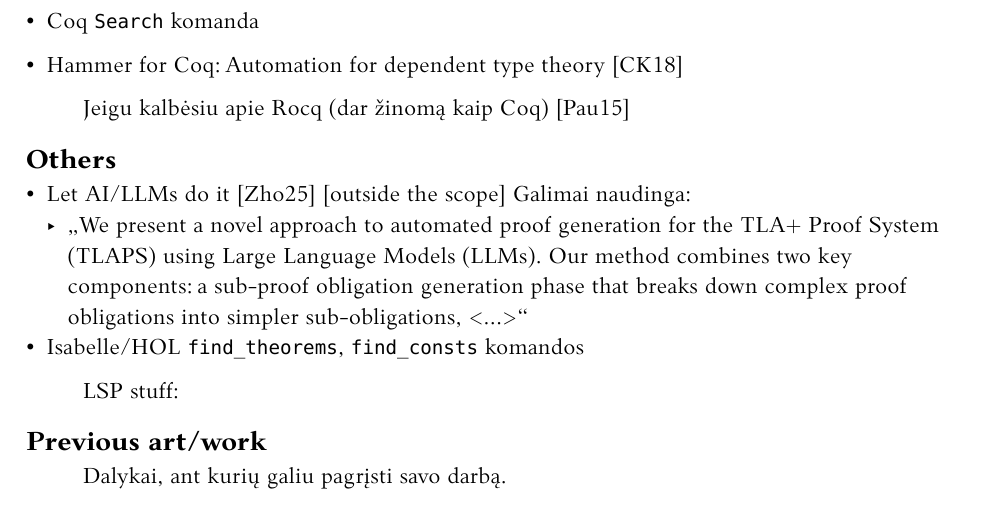
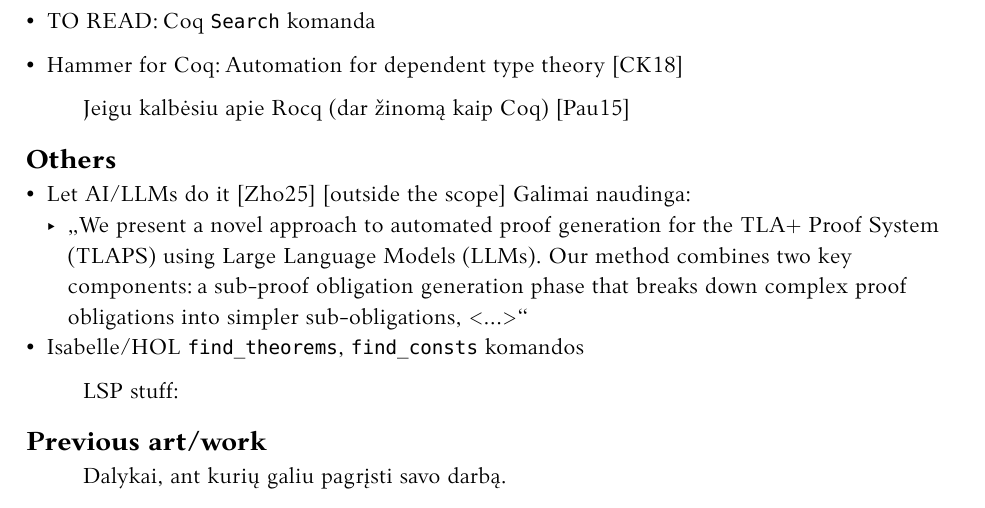
Before and after one commit to domanteli0/kursinis, a Typst document (main.typ): part of page 5 of 7, cut so that both start at the same text. Compiled offline with Typst 0.15.

Commit message:
back-up progress

```diff
--- a/main.typ
+++ b/main.typ
@@ -116,11 +116,11 @@
   - Cited:
     - CoqHammer
     - ASTactic
-- Coq search by type inhibition @CoqSearchByTypeInhabition [probably irrelevant]
+- TO READ: Coq search by type inhibition @CoqSearchByTypeInhabition [probably irrelevant]
   - Kinda useless, bet _gal_ geri reference'ai:
     -
-- PRoofster: Automated Formal Verification @Proofster
-- Coq `Search` komanda
+- TO READ: PRoofster: Automated Formal Verification @Proofster
+- TO READ: Coq `Search` komanda
 
 - Hammer for Coq: Automation for dependent type theory @Hammer
 
```
Also changed, not shown: main.typ (2 more changed lines).
